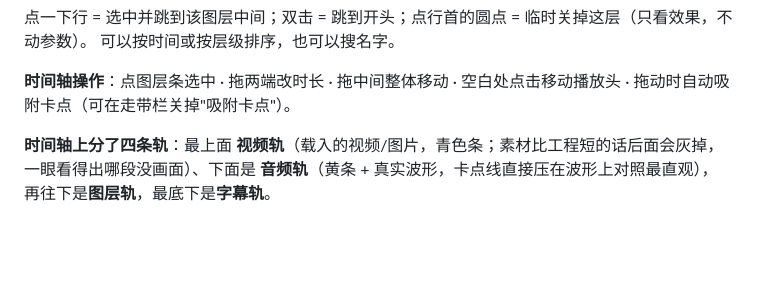
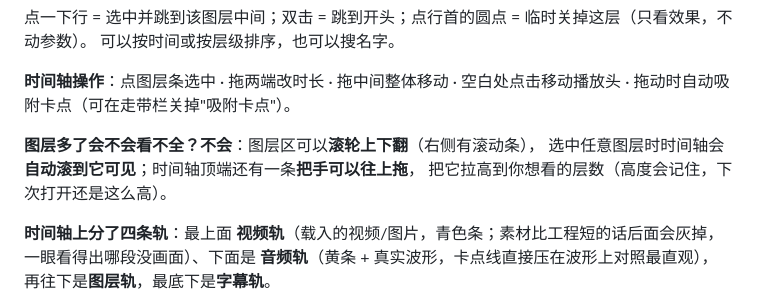
Before and after one commit to cxhzzb/motionkit, a Markdown page: README.md, the part around the change. Drawn GitHub-style; blank space fills up the shorter version.

```diff
--- a/README.md
+++ b/README.md
@@ -131,6 +131,10 @@ node tools/serve.mjs --open # 起服务并自动开浏览器（bat 里用的就
 
 **时间轴操作**：点图层条选中 · 拖两端改时长 · 拖中间整体移动 · 空白处点击移动播放头 ·
 拖动时自动吸附卡点（可在走带栏关掉"吸附卡点"）。
+
+**图层多了会不会看不全？不会**：图层区可以**滚轮上下翻**（右侧有滚动条），
+选中任意图层时时间轴会**自动滚到它可见**；时间轴顶端还有一条**把手可以往上拖**，
+把它拉高到你想看的层数（高度会记住，下次打开还是这么高）。
 
 **时间轴上分了四条轨**：最上面 **视频轨**（载入的视频/图片，青色条；素材比工程短的话后面会灰掉，
 一眼看得出哪段没画面）、下面是 **音频轨**（黄条 + 真实波形，卡点线直接压在波形上对照最直观），
```
Also changed, not shown: docs/preview-tl-scroll.png (added), 5 other files.
